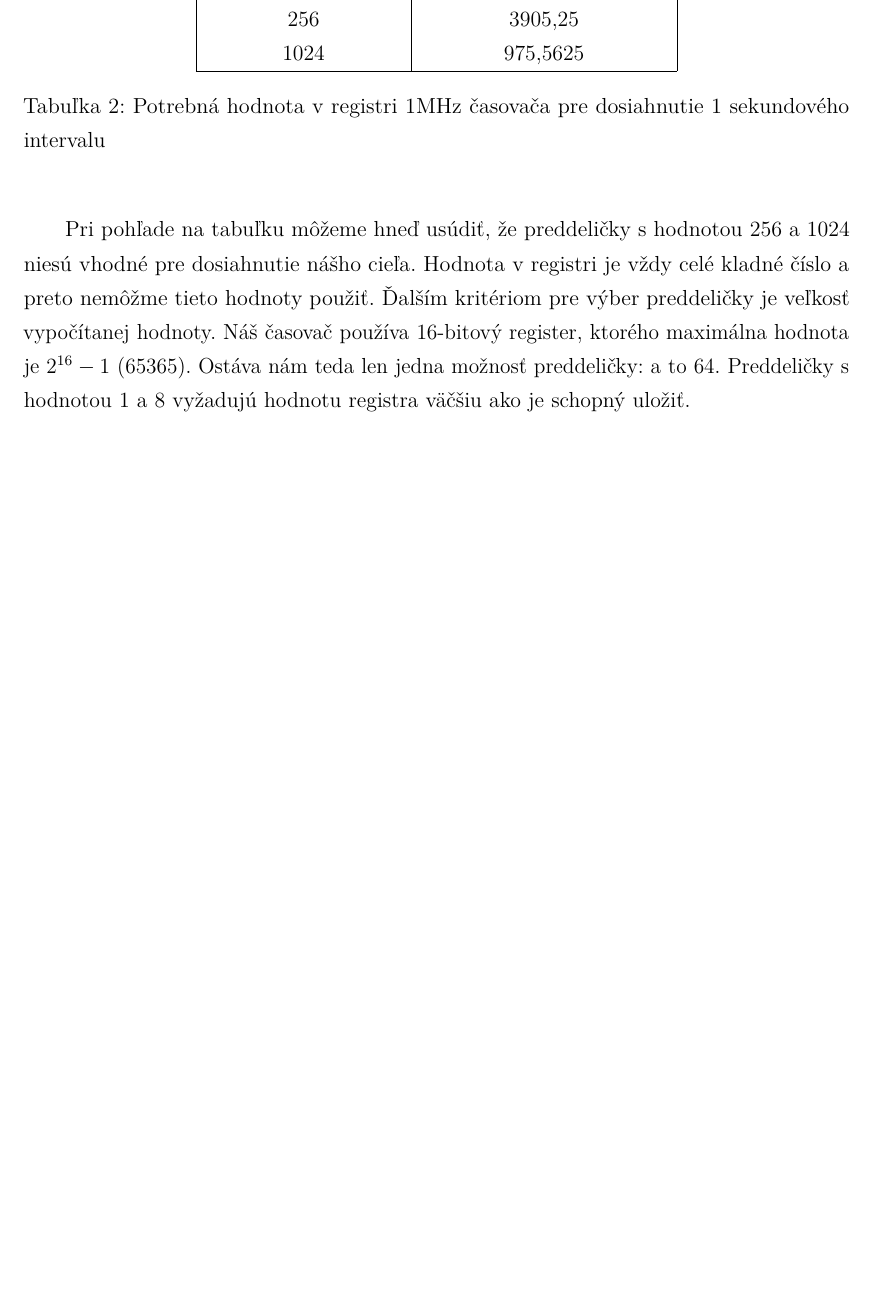
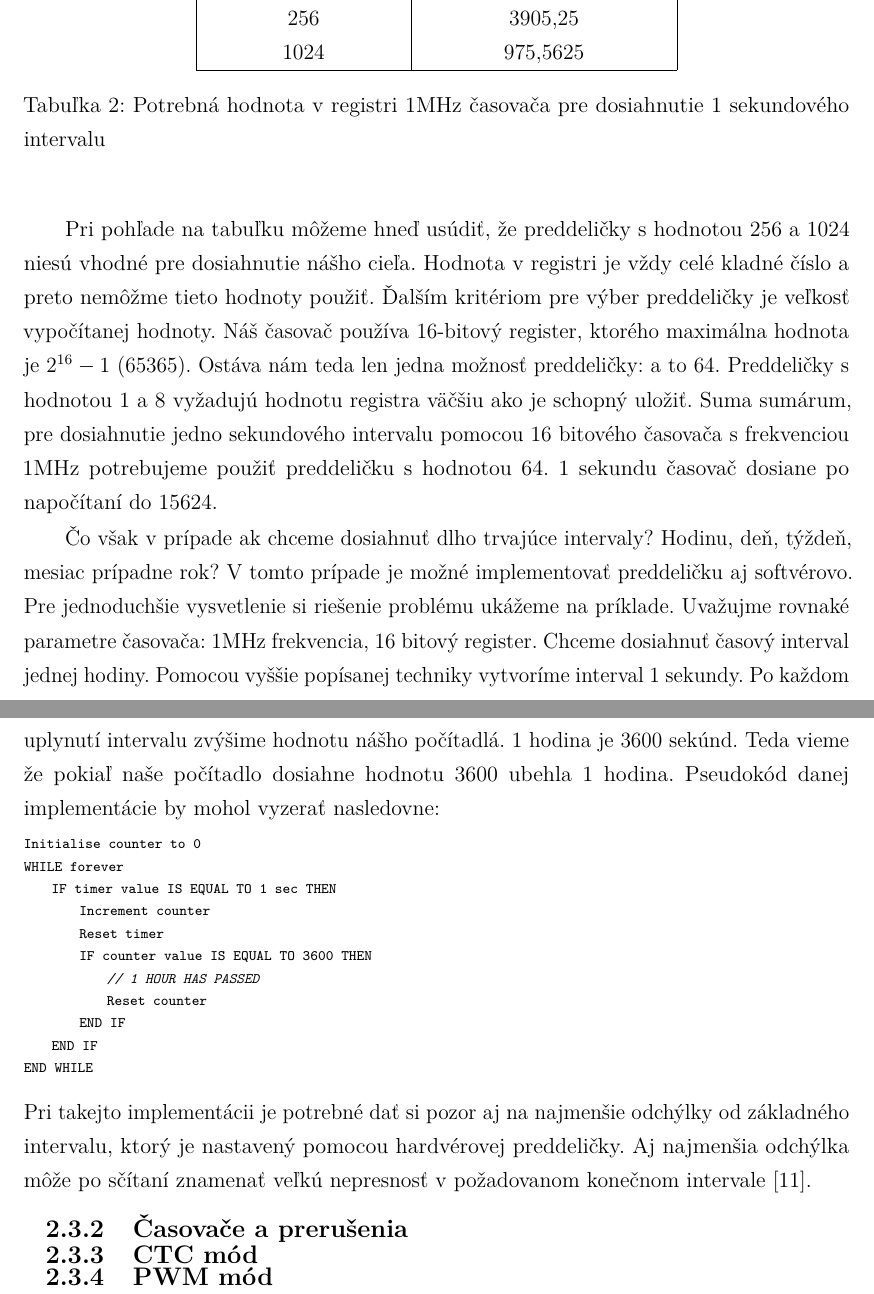
Before and after one commit to trojanmartin/event-driven-arduino, a LaTeX thesis (docs/diplomovka.tex, which reads docs/includes/timers.tex): part of page 17 of 33 before the commit and two parts of pages 17 and 18 of 34 after it, the two joined at a grey line, cut so that both start at the same text, the shorter picture padded with empty space. Compiled offline with pdfLaTeX.

Commit message:
feat: prescalers

```diff
--- a/docs/includes/timers.tex
+++ b/docs/includes/timers.tex
@@ -100,4 +102,33 @@ Výsledky umiestnime do tabuľky č. \ref{table:timerPrescalerValues}:
     \end{center}
 \end{table}
 
-Pri pohľade na tabuľku môžeme hneď usúdiť, že preddeličky s hodnotou 256 a 1024 niesú vhodné pre dosiahnutie nášho cieľa. Hodnota v registri je vždy celé kladné číslo a preto nemôžme tieto hodnoty použiť. Ďalším kritériom pre výber preddeličky je veľkosť vypočítanej hodnoty. Náš časovač používa 16-bitový register, ktorého maximálna hodnota je $2^{16} -1$ (65365). Ostáva nám teda len jedna možnosť preddeličky: a to 64. Preddeličky s hodnotou 1 a 8 vyžadujú hodnotu registra väčšiu ako je schopný uložiť.
+Pri pohľade na tabuľku môžeme hneď usúdiť, že preddeličky s hodnotou 256 a 1024 niesú vhodné pre dosiahnutie nášho cieľa. Hodnota v registri je vždy celé kladné číslo a preto nemôžme tieto hodnoty použiť. Ďalším kritériom pre výber preddeličky je veľkosť
+vypočítanej hodnoty. Náš časovač používa 16-bitový register, ktorého maximálna hodnota je $2^{16} -1$ (65365).
+Ostáva nám teda len jedna možnosť preddeličky: a to 64. Preddeličky s hodnotou 1 a 8 vyžadujú hodnotu registra väčšiu ako je schopný uložiť. Suma sumárum, pre dosiahnutie jedno sekundového intervalu pomocou 16 bitového časovača s frekvenciou 1MHz potrebujeme použiť preddeličku s hodnotou 64. 1 sekundu časovač dosiane po napočítaní do 15624. \par
+Čo však v prípade ak chceme dosiahnuť dlho trvajúce intervaly? Hodinu, deň, týždeň, mesiac prípadne rok?
+V tomto prípade je možné implementovať preddeličku aj softvérovo. Pre jednoduchšie vysvetlenie si riešenie problému ukážeme na príklade. Uvažujme rovnaké parametre časovača: 1MHz frekvencia, 16 bitový register. Chceme dosiahnuť časový interval jednej hodiny. Pomocou vyššie popísanej techniky vytvoríme interval 1 sekundy.
+Po každom uplynutí intervalu zvýšime hodnotu nášho počítadlá. 1 hodina je 3600 sekúnd. Teda vieme že pokiaľ naše počítadlo dosiahne hodnotu 3600 ubehla 1 hodina.
+Pseudokód danej implementácie by mohol vyzerať nasledovne:
+\begin{lstlisting}[
+    label={lst:main-c},
+    language=c
+  ]
+Initialise counter to 0
+WHILE forever
+    IF timer value IS EQUAL TO 1 sec THEN
+        Increment counter
+        Reset timer
+        IF counter value IS EQUAL TO 3600 THEN
+            // 1 HOUR HAS PASSED
+            Reset counter
+        END IF
+    END IF
+END WHILE
+\end{lstlisting}
+Pri takejto implementácii je potrebné dať si pozor aj na najmenšie odchýlky od základného intervalu, ktorý je nastavený pomocou hardvérovej preddeličky. Aj najmenšia odchýlka môže po sčítaní znamenať veľkú nepresnosť v požadovanom konečnom intervale \cite{cameraNewbieGuideAVR2015}.
+
+\subsubsection{Časovače a prerušenia}
+
+\subsubsection{CTC mód}
+
+\subsubsection{PWM mód}
```
Also changed, not shown: docs/includes/bibliography.bib (+12 -2 lines), docs/includes/timers.tex (6 more changed lines).
